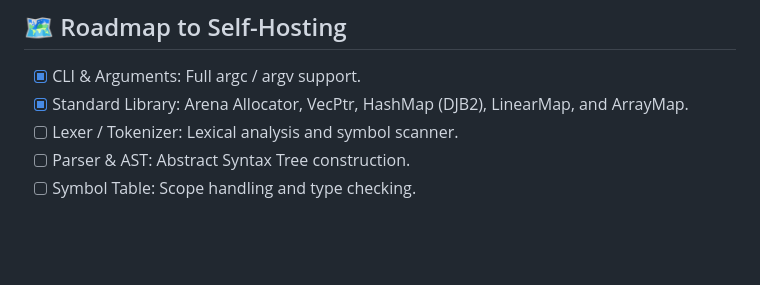
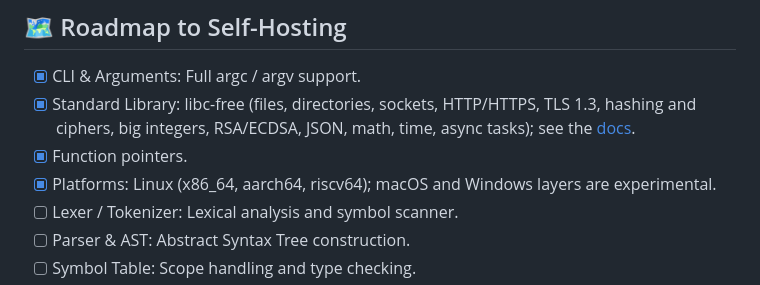
Before and after one commit to zuygui/marrow, a Markdown page: README.md, the part around the change. GitHub-like rendering; blank space fills up the shorter version.

Commit message:
docs: update the roadmap in the README

```diff
--- a/README.md
+++ b/README.md
@@ -73,7 +73,9 @@ Marrow is designed modularly to ensure fast compilation times and a clean codeba
 ## 🗺️ Roadmap to Self-Hosting
 
 - [x] CLI & Arguments: Full argc / argv support.
-- [x] Standard Library: Arena Allocator, VecPtr, HashMap (DJB2), LinearMap, and ArrayMap.
+- [x] Standard Library: libc-free (files, directories, sockets, HTTP/HTTPS, TLS 1.3, hashing and ciphers, big integers, RSA/ECDSA, JSON, math, time, async tasks); see the [docs](https://zuygui.github.io/marrow/standard-library/overview/).
+- [x] Function pointers.
+- [x] Platforms: Linux (x86_64, aarch64, riscv64); macOS and Windows layers are experimental.
 - [ ] Lexer / Tokenizer: Lexical analysis and symbol scanner.
 - [ ] Parser & AST: Abstract Syntax Tree construction.
 - [ ] Symbol Table: Scope handling and type checking.
```
